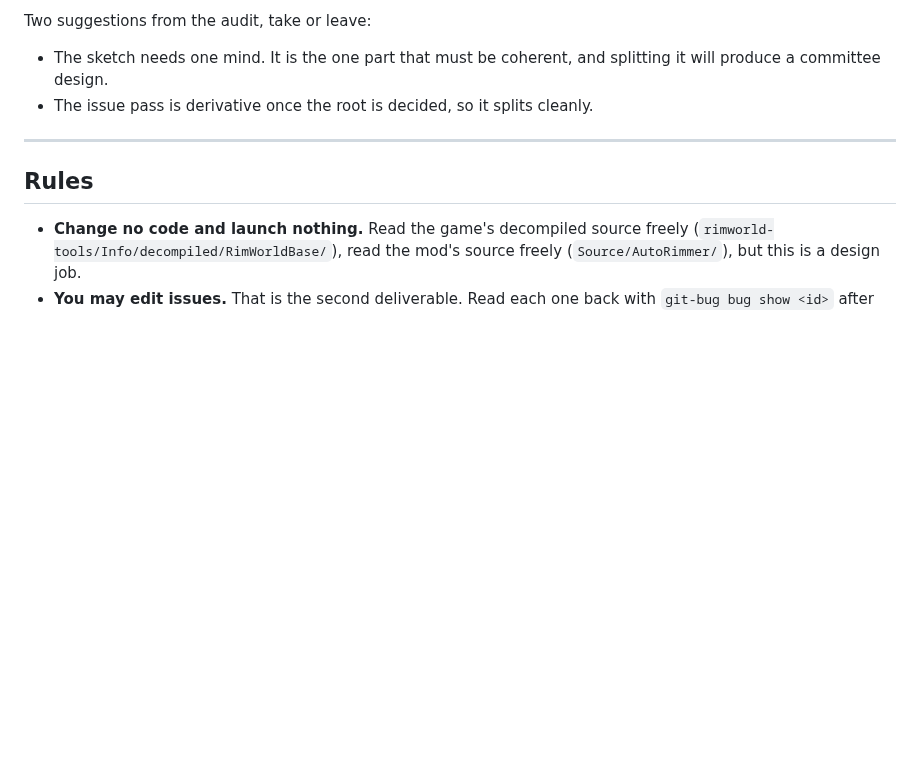
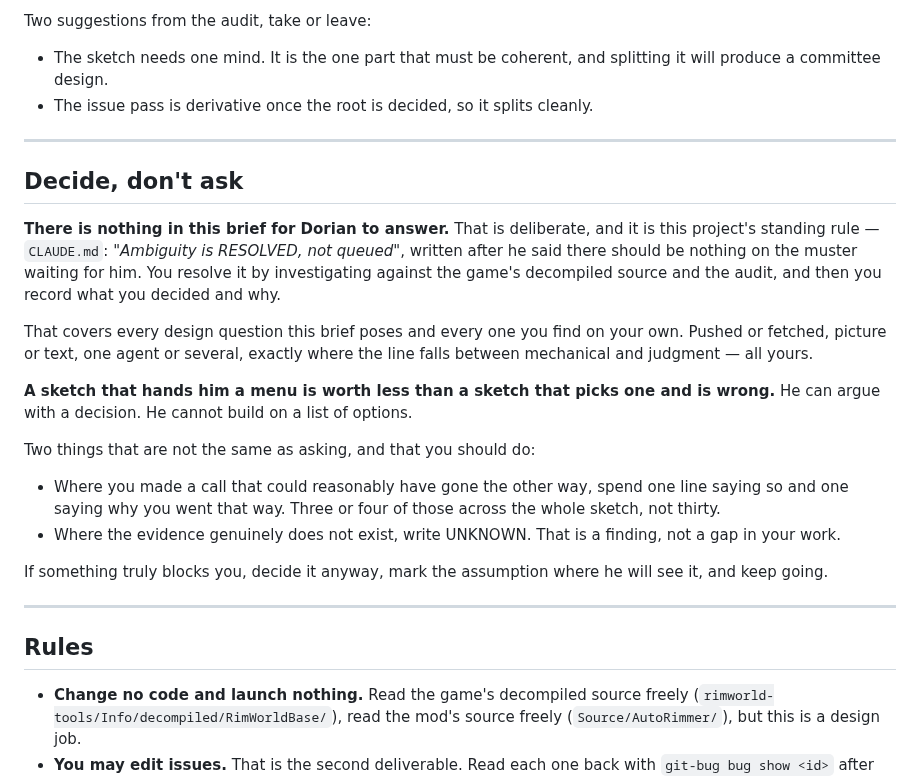
Before and after one commit to Borges-Fable/autorimmer, a Markdown page: COCKPIT-PROMPT.md, the part around the change. Drawn GitHub-style; blank space fills up the shorter version.

Commit message:
Cockpit prompt: decide, don't ask
The brief posed four design questions and never said who answers them, so the
default would have been a menu handed back. Says now that nothing in it is
waiting on Dorian, cites the standing rule it comes from (CLAUDE.md, 'Ambiguity
is RESOLVED, not queued'), and draws the line between deciding and asking: flag
three or four calls that could have gone the other way, write UNKNOWN where the
evidence is absent, and if something blocks you, decide it anyway and mark the
assumption.

Co-Authored-By: Claude Opus 5 (1M context) <noreply@anthropic.com>
Claude-Session: https://claude.ai/code/session_01VoKycNXywspmSX2ApMcrAJ

```diff
--- a/COCKPIT-PROMPT.md
+++ b/COCKPIT-PROMPT.md
@@ -158,6 +158,34 @@ Two suggestions from the audit, take or leave:
 
 ---
 
+## Decide, don't ask
+
+**There is nothing in this brief for Dorian to answer.** That is deliberate, and it is
+this project's standing rule — `CLAUDE.md`: *"Ambiguity is RESOLVED, not queued"*, written
+after he said there should be nothing on the muster waiting for him. You resolve it by
+investigating against the game's decompiled source and the audit, and then you record what
+you decided and why.
+
+That covers every design question this brief poses and every one you find on your own.
+Pushed or fetched, picture or text, one agent or several, exactly where the line falls
+between mechanical and judgment — all yours.
+
+**A sketch that hands him a menu is worth less than a sketch that picks one and is wrong.**
+He can argue with a decision. He cannot build on a list of options.
+
+Two things that are not the same as asking, and that you should do:
+
+- Where you made a call that could reasonably have gone the other way, spend one line
+  saying so and one saying why you went that way. Three or four of those across the whole
+  sketch, not thirty.
+- Where the evidence genuinely does not exist, write UNKNOWN. That is a finding, not a
+  gap in your work.
+
+If something truly blocks you, decide it anyway, mark the assumption where he will see it,
+and keep going.
+
+---
+
 ## Rules
 
 - **Change no code and launch nothing.** Read the game's decompiled source freely
```
